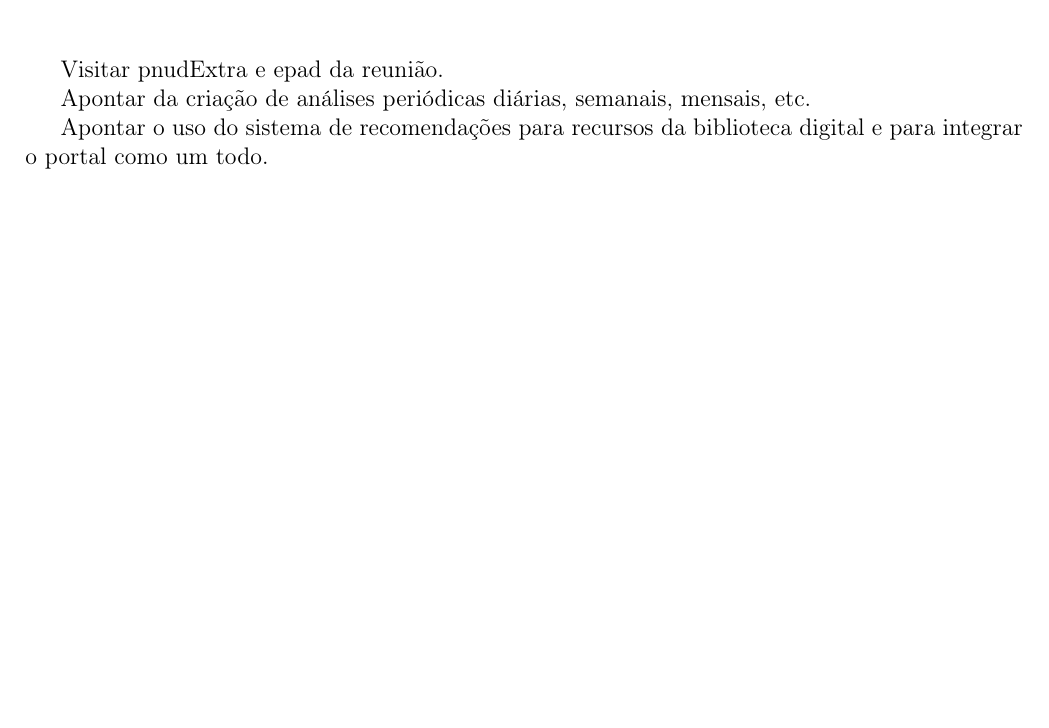
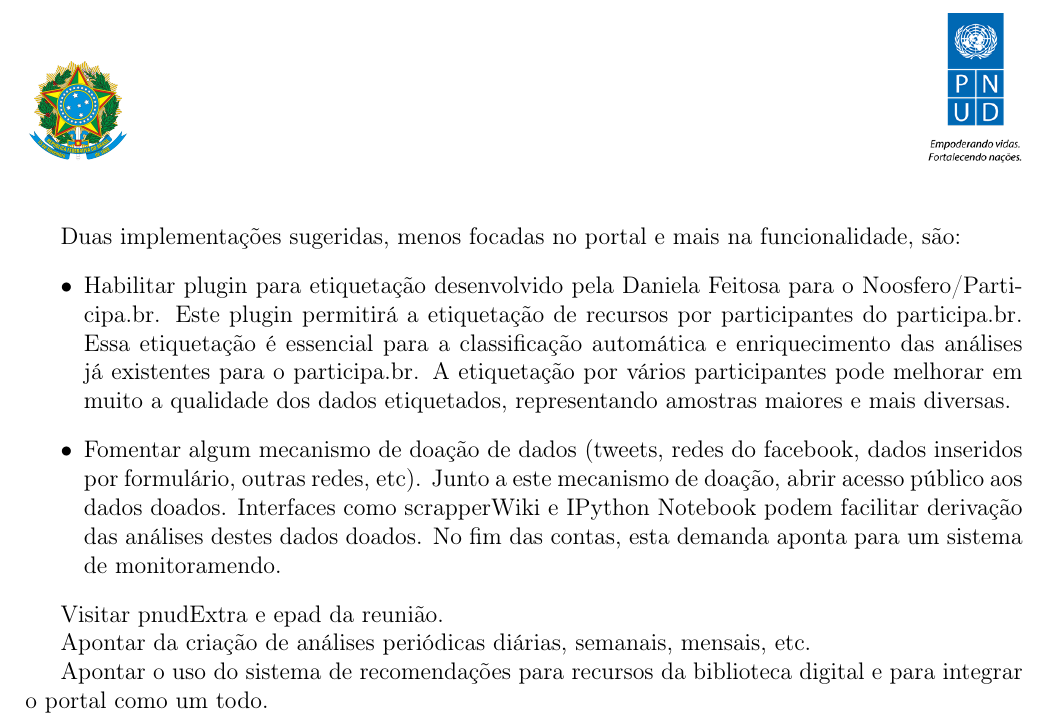
Before and after one commit to ttm/pnud4, a LaTeX paper (latex/produto.tex): part of page 40 of 41, cut at the place of the change, the shorter picture padded with empty space. Compiled offline with pdfLaTeX.

```diff
--- a/latex/produto.tex
+++ b/latex/produto.tex
@@ -309,6 +309,11 @@
     \item Nas páginas com postagem de blog, disponibilizar uma análise das palavras e radicais mais incidentes e quais estão sendo usadas para classificação (que estão dentre as 400 mais frequentes que são escolhidas).
 \end{itemize}
 
+Duas implementações sugeridas, menos focadas no portal e mais na funcionalidade, são:
+\begin{itemize}
+    \item Habilitar plugin para etiquetação desenvolvido pela Daniela Feitosa para o Noosfero/Participa.br. Este plugin permitirá a etiquetação de recursos por participantes do participa.br. Essa etiquetação é essencial para a classificação automática e enriquecimento das análises já existentes para o participa.br. A etiquetação por vários participantes pode melhorar em muito a qualidade dos dados etiquetados, representando amostras maiores e mais diversas.
+    \item Fomentar algum mecanismo de doação de dados (tweets, redes do facebook, dados inseridos por formulário, outras redes, etc). Junto a este mecanismo de doação, abrir acesso público aos dados doados. Interfaces como scrapperWiki e IPython Notebook podem facilitar derivação das análises destes dados doados. No fim das contas, esta demanda aponta para um sistema de monitoramendo.
+\end{itemize}
 
 
 Visitar pnudExtra e epad da reunião.
```
Also changed, not shown: latex/produto.pdf.
